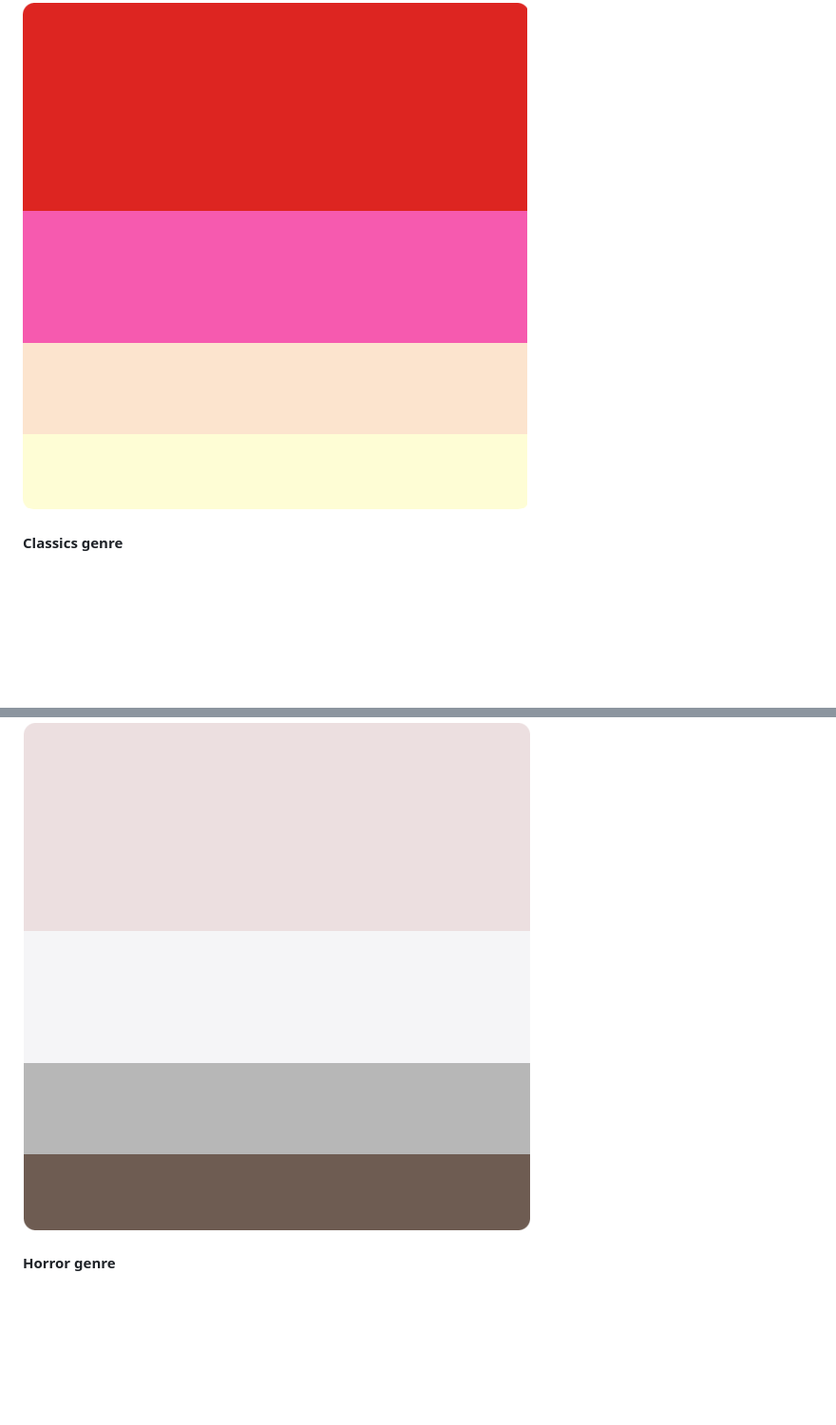
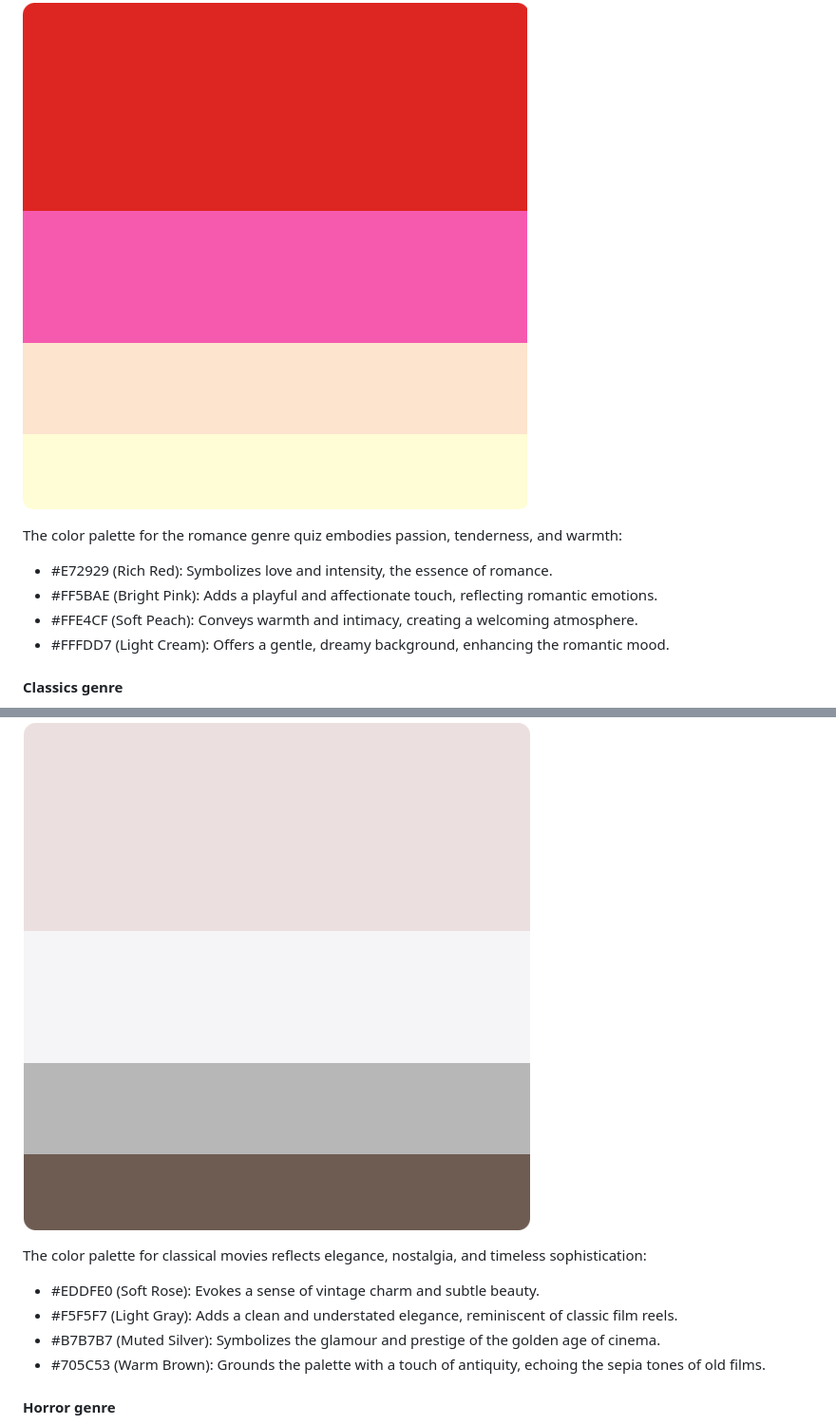
Before and after one commit to JedDizon/lights-camera-question-project2, a Markdown page: README.md, 2 parts joined by grey strips. Shown at 95% size. Drawn GitHub-style; blank space fills up the shorter version.

Commit message:
README updated design choices for romance, classics, horror, comedy genres

```diff
--- a/README.md
+++ b/README.md
@@ -75,9 +75,24 @@ The color palette for the animation genre quiz exudes creativity, imagination, a
 
 ![Color Palette](/assets/images/lcq-rom-theme.png)
 
+
+The color palette for the romance genre quiz embodies passion, tenderness, and warmth:
+
+  - #E72929 (Rich Red): Symbolizes love and intensity, the essence of romance.
+  - #FF5BAE (Bright Pink): Adds a playful and affectionate touch, reflecting romantic emotions.
+  - #FFE4CF (Soft Peach): Conveys warmth and intimacy, creating a welcoming atmosphere.
+  - #FFFDD7 (Light Cream): Offers a gentle, dreamy background, enhancing the romantic mood.
+
 #### Classics genre
 
 ![Color Palette](/assets/images/lcq-cla-theme.png)
+
+The color palette for classical movies reflects elegance, nostalgia, and timeless sophistication:
+
+  - #EDDFE0 (Soft Rose): Evokes a sense of vintage charm and subtle beauty.
+  - #F5F5F7 (Light Gray): Adds a clean and understated elegance, reminiscent of classic film reels.
+  - #B7B7B7 (Muted Silver): Symbolizes the glamour and prestige of the golden age of cinema.
+  - #705C53 (Warm Brown): Grounds the palette with a touch of antiquity, echoing the sepia tones of old films.
 
 #### Horror genre
 
```
Also changed, not shown: other parts of README.md (+13 -0 lines).
